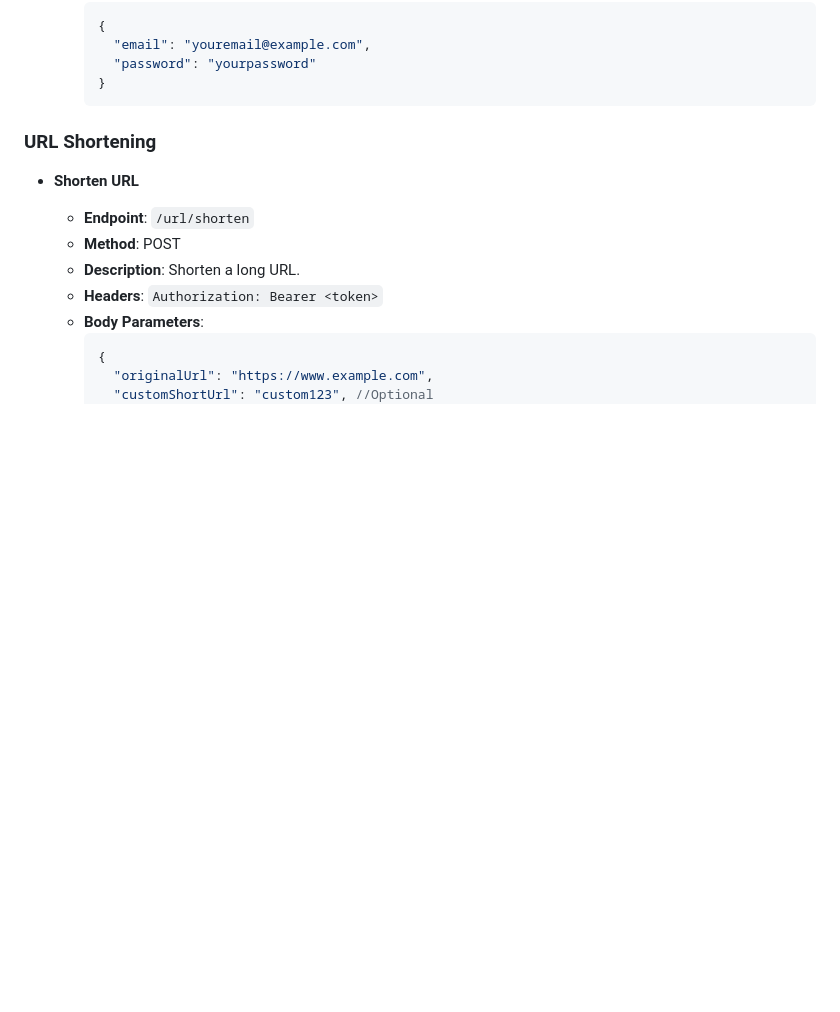
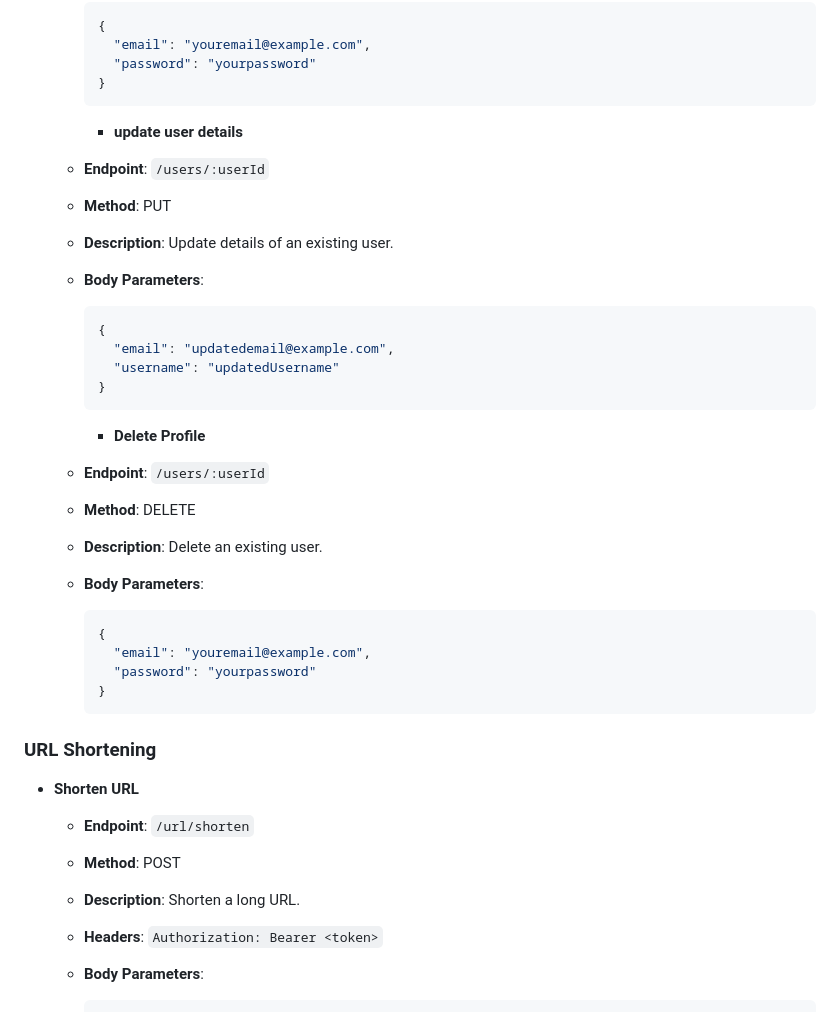
Before and after one commit to Nzube-ctrl/Scissor, a Markdown page: README.md, the part around one of its changes. Rendered like a GitHub page; blank space fills up the shorter version.

````diff
--- a/README.md
+++ b/README.md
@@ -122,6 +122,32 @@ Scissor is a URL shortening service built with the NestJS framework and MongoDB.
         }
         ```
 
+        - **update user details**
+    - **Endpoint**: `/users/:userId`
+    - **Method**: PUT
+    - **Description**: Update details of an existing user.
+    - **Body Parameters**:
+        ```json
+        {
+          "email": "updatedemail@example.com",
+          "username": "updatedUsername"
+        }
+        ```
+
+        - **Delete Profile**
+    - **Endpoint**: `/users/:userId`
+    - **Method**: DELETE
+    - **Description**: Delete an existing user.
+    - **Body Parameters**:
+        ```json
+        {
+          "email": "youremail@example.com",
+          "password": "yourpassword"
+        }
+        ```
+
+
+
 ### URL Shortening
 
 - **Shorten URL**
````
Also changed, not shown: other parts of README.md (+26 -1 lines).
